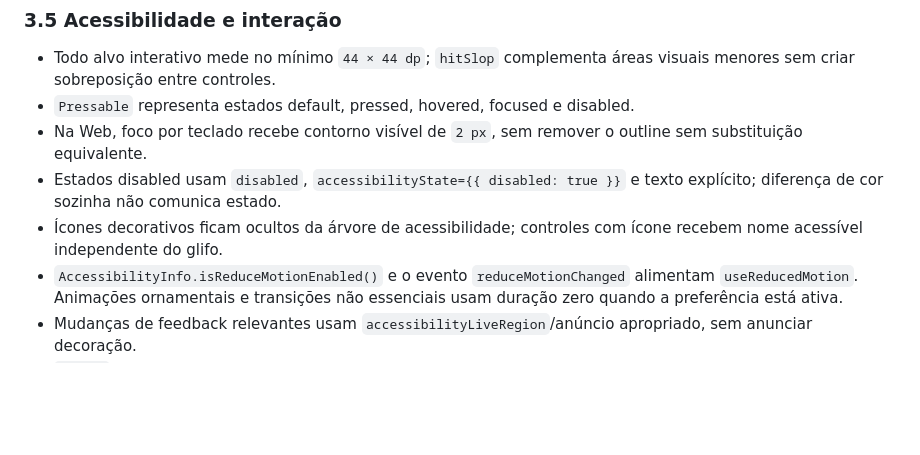
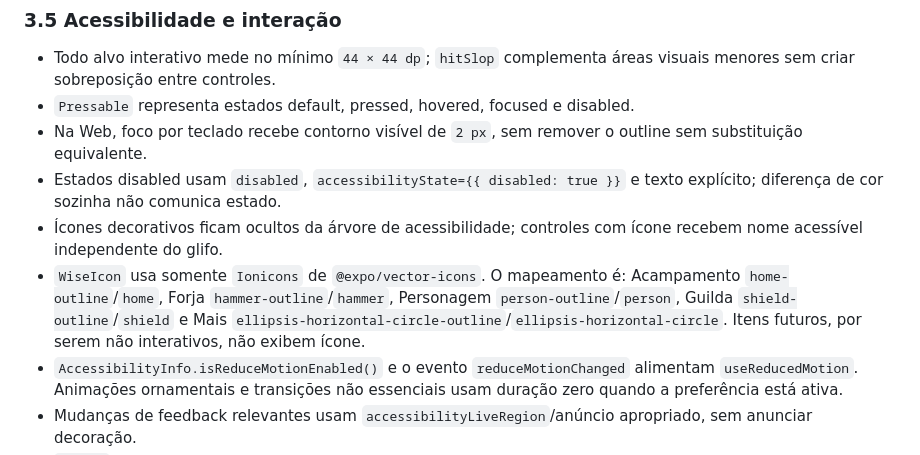
Before and after one commit to MatheusSales2773/wise-warrior, a Markdown page: docs/plans/2026-09-04-react-native-m2-implementation-plan.md, the part around one of its changes. GitHub-like rendering; blank space fills up the shorter version.

```diff
--- a/docs/plans/2026-09-04-react-native-m2-implementation-plan.md
+++ b/docs/plans/2026-09-04-react-native-m2-implementation-plan.md
@@ -178,6 +204,11 @@ empacotados. Não simular `fontWeight` inexistente nem baixar fontes em runtime.
   texto explícito; diferença de cor sozinha não comunica estado.
 - Ícones decorativos ficam ocultos da árvore de acessibilidade; controles com
   ícone recebem nome acessível independente do glifo.
+- `WiseIcon` usa somente `Ionicons` de `@expo/vector-icons`. O mapeamento é:
+  Acampamento `home-outline`/`home`, Forja `hammer-outline`/`hammer`, Personagem
+  `person-outline`/`person`, Guilda `shield-outline`/`shield` e Mais
+  `ellipsis-horizontal-circle-outline`/`ellipsis-horizontal-circle`. Itens
+  futuros, por serem não interativos, não exibem ícone.
 - `AccessibilityInfo.isReduceMotionEnabled()` e o evento
   `reduceMotionChanged` alimentam `useReducedMotion`. Animações ornamentais e
   transições não essenciais usam duração zero quando a preferência está ativa.
```
Also changed, not shown: other parts of docs/plans/2026-09-04-react-native-m2-implementation-plan.md (+39 -13 lines).
